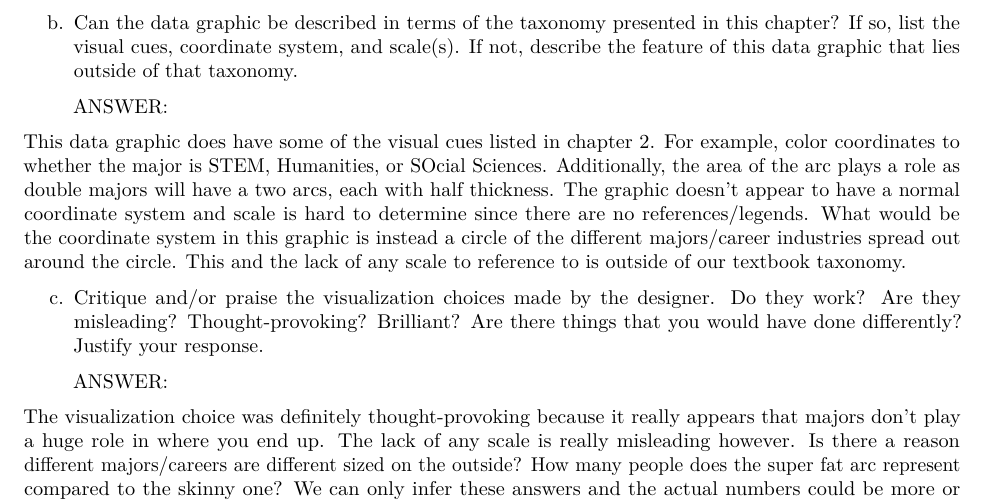
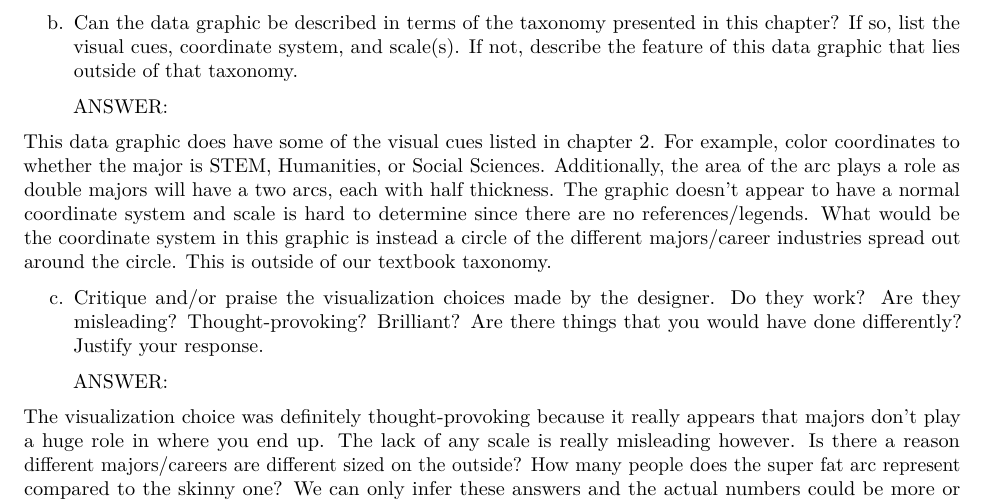
Before and after one commit to kzhou53/stat231-kzhou53, an R Markdown document (homeworks/ps1B.Rmd): part of page 3 of 7, cut so that both start at the same text. Rendered offline with R 4.5, knitr and Pandoc, then LaTeX, with nearby package versions; some code elsewhere in the file could not run offline.

Commit message:
updated b

```diff
--- a/homeworks/ps1B.Rmd
+++ b/homeworks/ps1B.Rmd
@@ -55,7 +55,7 @@ b. Can the data graphic be described in terms of the taxonomy presented in this
 
 > ANSWER:
 
-This data graphic does have some of the visual cues listed in chapter 2. For example, color coordinates to whether the major is STEM, Humanities, or SOcial Sciences. Additionally, the area of the arc plays a role as double majors will have a two arcs, each with half thickness. The graphic doesn't appear to have a normal coordinate system and scale is hard to determine since there are no references/legends. What would be the coordinate system in this graphic is instead a circle of the different majors/career industries spread out around the circle. This and the lack of any scale to reference to is outside of our textbook taxonomy.
+This data graphic does have some of the visual cues listed in chapter 2. For example, color coordinates to whether the major is STEM, Humanities, or Social Sciences. Additionally, the area of the arc plays a role as double majors will have a two arcs, each with half thickness. The graphic doesn't appear to have a normal coordinate system and scale is hard to determine since there are no references/legends. What would be the coordinate system in this graphic is instead a circle of the different majors/career industries spread out around the circle. This is outside of our textbook taxonomy.
 
 c. Critique and/or praise the visualization choices made by the designer.  Do they work? Are they misleading?  Thought-provoking?  Brilliant?  Are there things that you would have done differently?  Justify your response.
 
```
